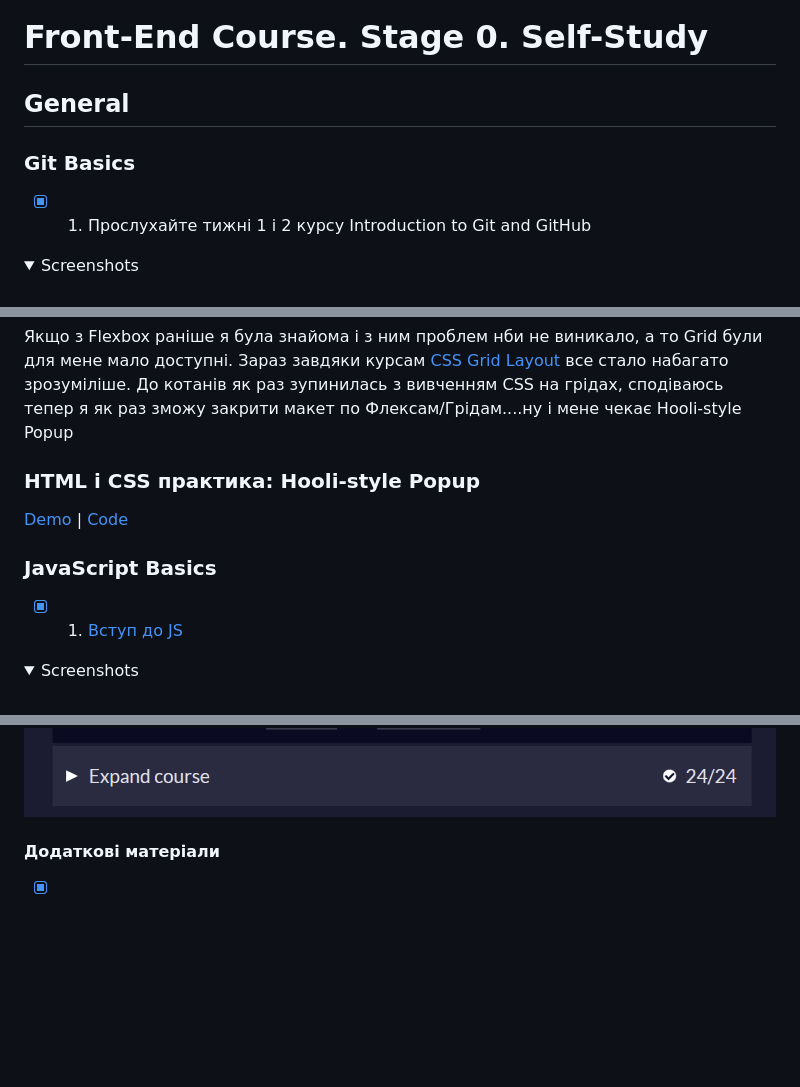
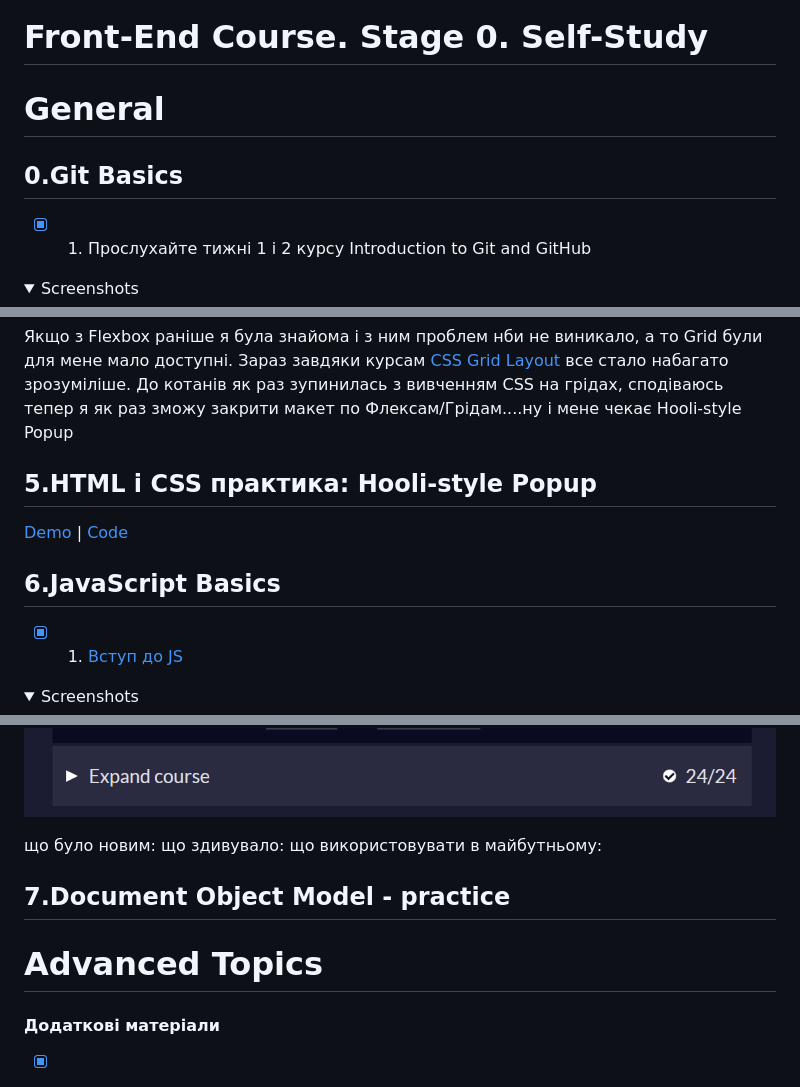
Before and after one commit to LiliaBilous/kottans-frontend, a Markdown page: README.md, 3 parts joined by grey strips. Rendered like a GitHub page; folded sections open; blank space fills up the shorter version.

```diff
--- a/README.md
+++ b/README.md
@@ -1,8 +1,8 @@
 # Front-End Course. Stage 0. Self-Study
 
-## General
+# General
 
-### Git Basics
+## 0.Git Basics
 
 - [x] 1. Прослухайте тижні 1 і 2 курсу Introduction to Git and GitHub
 <details>
@@ -129,12 +131,12 @@
 Якщо з Flexbox раніше я була знайома і з ним проблем нби не виникало, а то Grid були для мене мало доступні. Зараз завдяки курсам [CSS Grid Layout](https://www.youtube.com/watch?v=GV92IdMGFfA&list=PLM6XATa8CAG5pXQrW_kDaeZb_uIAMNZIm) все стало набагато зрозуміліше.
 До котанів як раз зупинилась з вивченням CSS на грідах, сподіваюсь тепер я як раз зможу закрити макет по Флексам/Грідам....ну і мене чекає Hooli-style Popup
 
-### HTML і CSS практика: Hooli-style Popup
+## 5.HTML і CSS практика: Hooli-style Popup
 
 [Demo](https://liliabilous.github.io/popup-practice/) |
 [Code](https://github.com/LiliaBilous/popup-practice)
 
-### JavaScript Basics
+## 6.JavaScript Basics
 
 - [x] 1. [Вступ до JS](https://www.coursera.org/learn/html-css-javascript-for-web-developers/home/week/4)
 
@@ -164,7 +166,15 @@
 
 </details>
 
+що було новим:
+що здивувало:
+що використовувати в майбутньому:
 
+
+## 7.Document Object Model - practice
+
+
+# Advanced Topics
 #### Додаткові матеріали
 
 - [x] [Лекція по Git від Олексія Руденка](https://www.youtube.com/playlist?list=PLS8sEUxbfFY9MnPIFPTNlaS5xX7P5Ge-5)
```
Also changed, not shown: other parts of README.md (+6 -4 lines).
